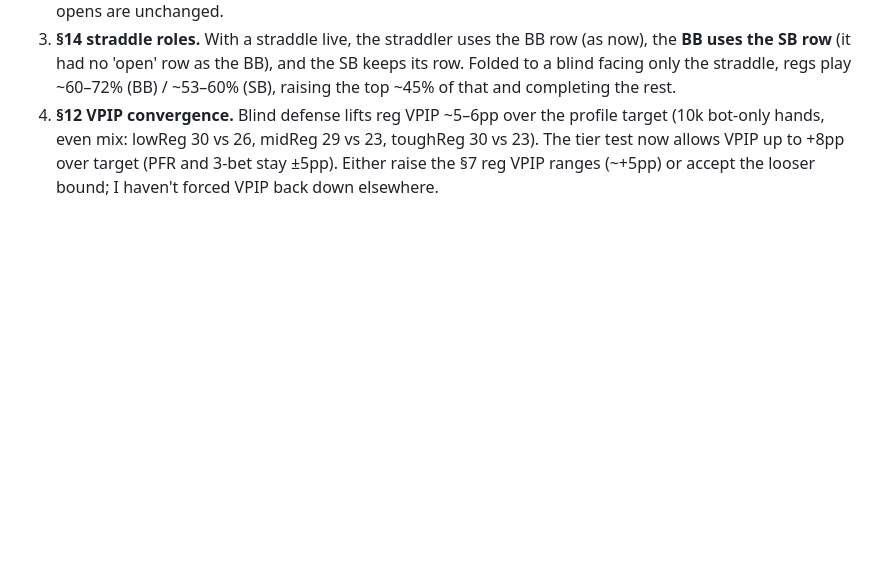
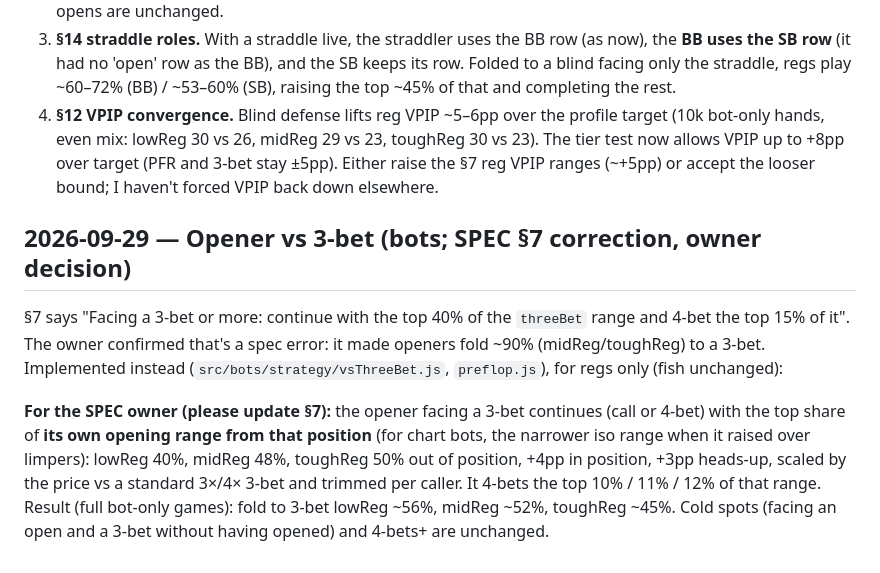
Before and after one commit to andrewwang2623/poker-trainer, a Markdown page: REQUESTS-claude.md, the part around the change. GitHub-like rendering; blank space fills up the shorter version.

Commit message:
requests: opener vs 3-bet spec correction (§7)
Co-Authored-By: Claude Opus 5.5 <noreply@anthropic.com>

```diff
--- a/REQUESTS-claude.md
+++ b/REQUESTS-claude.md
@@ -175,3 +175,16 @@ Fixed in `src/bots/strategy/blinds.js` + `preflop.js`; checked by `tests/bots/bl
    hands, even mix: lowReg 30 vs 26, midReg 29 vs 23, toughReg 30 vs 23). The tier test now allows VPIP up
    to +8pp over target (PFR and 3-bet stay ±5pp). Either raise the §7 reg VPIP ranges (~+5pp) or accept
    the looser bound; I haven't forced VPIP back down elsewhere.
+
+## 2026-09-29 — Opener vs 3-bet (bots; SPEC §7 correction, owner decision)
+
+§7 says "Facing a 3-bet or more: continue with the top 40% of the `threeBet` range and 4-bet the top 15% of
+it". The owner confirmed that's a spec error: it made openers fold ~90% (midReg/toughReg) to a 3-bet.
+Implemented instead (`src/bots/strategy/vsThreeBet.js`, `preflop.js`), for regs only (fish unchanged):
+
+**For the SPEC owner (please update §7):** the opener facing a 3-bet continues (call or 4-bet) with the top
+share of **its own opening range from that position** (for chart bots, the narrower iso range when it raised
+over limpers): lowReg 40%, midReg 48%, toughReg 50% out of position, +4pp in position, +3pp heads-up, scaled
+by the price vs a standard 3×/4× 3-bet and trimmed per caller. It 4-bets the top 10% / 11% / 12% of that
+range. Result (full bot-only games): fold to 3-bet lowReg ~56%, midReg ~52%, toughReg ~45%. Cold spots
+(facing an open and a 3-bet without having opened) and 4-bets+ are unchanged.
```
